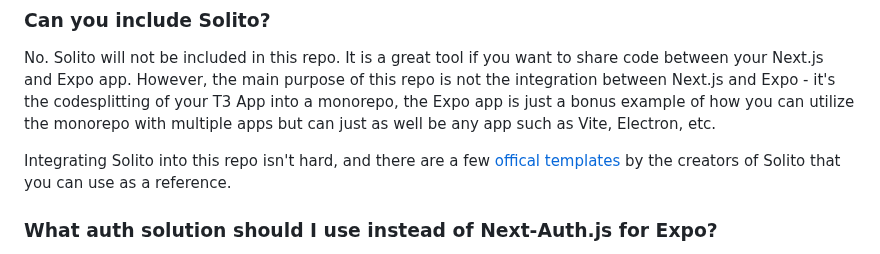
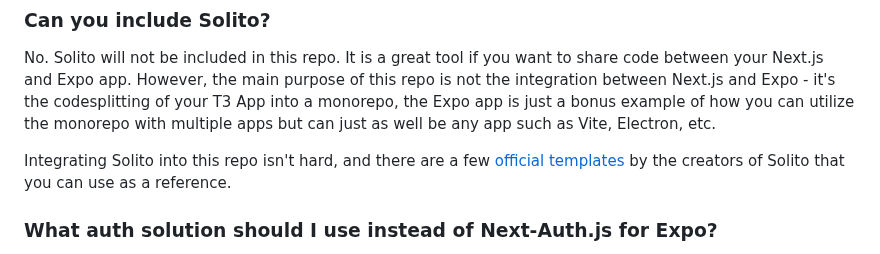
Before and after one commit to TakashiAihara/smartodo, a Markdown page: README.md, the part around the change. GitHub-like rendering.

Commit message:
fix typo

```diff
--- a/README.md
+++ b/README.md
@@ -41,7 +41,7 @@ packages
 
 No. Solito will not be included in this repo. It is a great tool if you want to share code between your Next.js and Expo app. However, the main purpose of this repo is not the integration between Next.js and Expo - it's the codesplitting of your T3 App into a monorepo, the Expo app is just a bonus example of how you can utilize the monorepo with multiple apps but can just as well be any app such as Vite, Electron, etc.
 
-Integrating Solito into this repo isn't hard, and there are a few [offical templates](https://github.com/nandorojo/solito/tree/master/example-monorepos) by the creators of Solito that you can use as a reference.
+Integrating Solito into this repo isn't hard, and there are a few [official templates](https://github.com/nandorojo/solito/tree/master/example-monorepos) by the creators of Solito that you can use as a reference.
 
 ### What auth solution should I use instead of Next-Auth.js for Expo?
 
```
